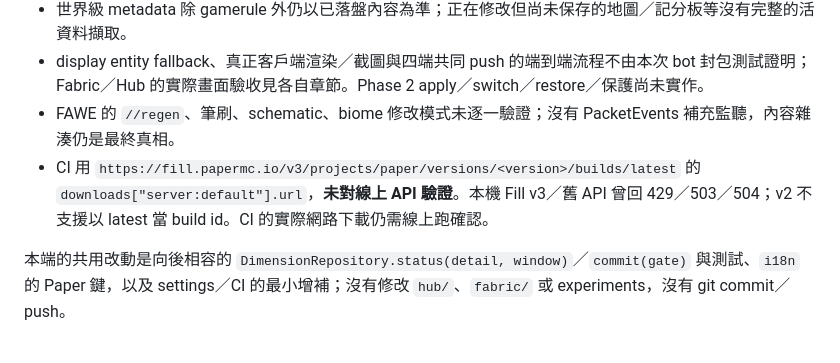
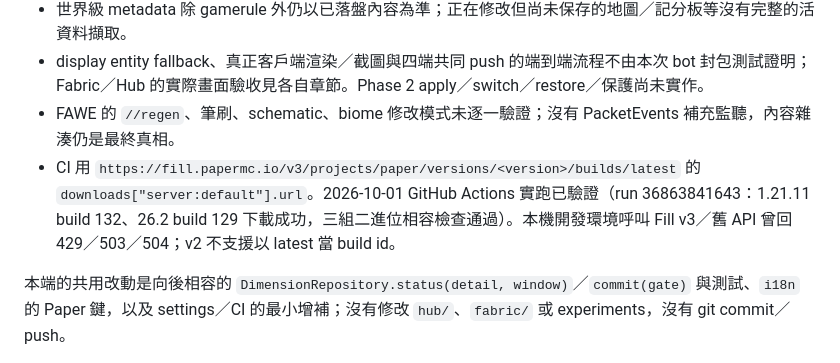
Before and after one commit to twme-ai/WorldGit, a Markdown page: docs/11-phase1-progress.md, the part around the change. Drawn GitHub-style.

```diff
--- a/docs/11-phase1-progress.md
+++ b/docs/11-phase1-progress.md
@@ -228,7 +228,7 @@ mod 場景最初握手成功但封包為 0，原因是 bot3／bot4 沒有 op；
 - 世界級 metadata 除 gamerule 外仍以已落盤內容為準；正在修改但尚未保存的地圖／記分板等沒有完整的活資料擷取。
 - display entity fallback、真正客戶端渲染／截圖與四端共同 push 的端到端流程不由本次 bot 封包測試證明；Fabric／Hub 的實際畫面驗收見各自章節。Phase 2 apply／switch／restore／保護尚未實作。
 - FAWE 的 `//regen`、筆刷、schematic、biome 修改模式未逐一驗證；沒有 PacketEvents 補充監聽，內容雜湊仍是最終真相。
-- CI 用 `https://fill.papermc.io/v3/projects/paper/versions/<version>/builds/latest` 的 `downloads["server:default"].url`，**未對線上 API 驗證**。本機 Fill v3／舊 API 曾回 429／503／504；v2 不支援以 latest 當 build id。CI 的實際網路下載仍需線上跑確認。
+- CI 用 `https://fill.papermc.io/v3/projects/paper/versions/<version>/builds/latest` 的 `downloads["server:default"].url`。2026-10-01 GitHub Actions 實跑已驗證（run 36863841643：1.21.11 build 132、26.2 build 129 下載成功，三組二進位相容檢查通過）。本機開發環境呼叫 Fill v3／舊 API 曾回 429／503／504；v2 不支援以 latest 當 build id。
 
 本端的共用改動是向後相容的 `DimensionRepository.status(detail, window)`／`commit(gate)` 與測試、`i18n` 的 Paper 鍵，以及 settings／CI 的最小增補；沒有修改 `hub/`、`fabric/` 或 experiments，沒有 git commit／push。
 
```
Also changed, not shown: paper/README.md (+1 -1 lines).
